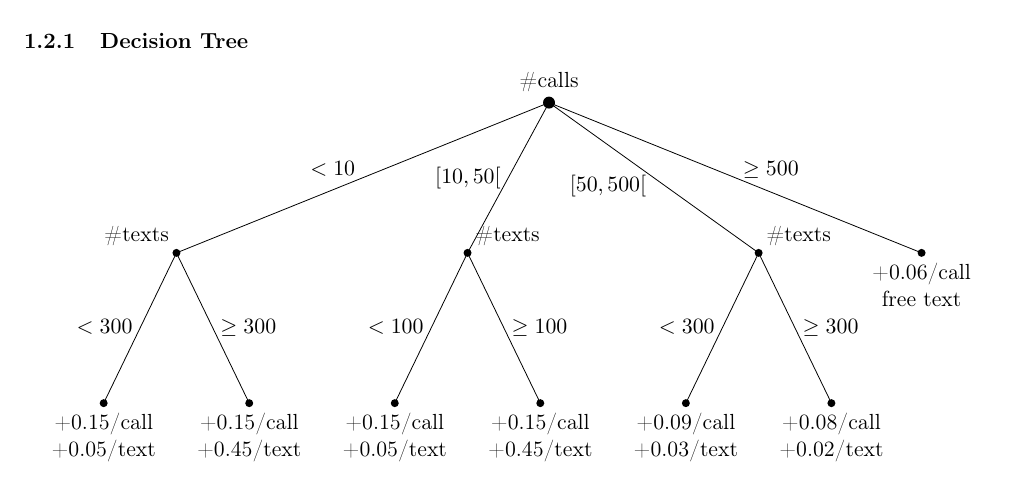
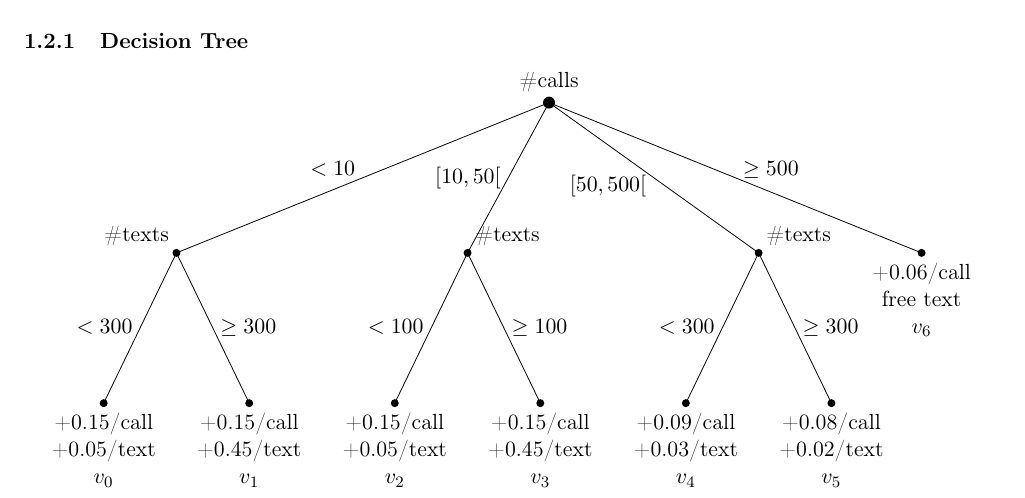
Before and after one commit to ist181045/tvs1718-vos, a LaTeX document (src/main/tex/main.tex, which reads src/main/tex/methods/computeBill.tex): part of page 5 of 7, cut so that both start at the same text. Compiled offline with pdfLaTeX.

Commit message:
Add decision tree leaf node labels

```diff
--- a/src/main/tex/methods/computeBill.tex
+++ b/src/main/tex/methods/computeBill.tex
@@ -30,18 +30,18 @@ through all of his registered mobile phones
   \begin{forest} decision tree
     [\#calls,plain content
       [\#texts;{< 10},plain content,elo={yshift=4pt}
-        [+0.15/call\\+0.05/text;{< 300},  align=center]
-        [+0.15/call\\+0.45/text;{\ge 300},align=center]
+        [+0.15/call\\+0.05/text\\$v_0$;{< 300},  align=center]
+        [+0.15/call\\+0.45/text\\$v_1$;{\ge 300},align=center]
       ]
       [\#texts;{[10,50[},plain content,elo={left}
-        [+0.15/call\\+0.05/text;{< 100},  align=center]
-        [+0.15/call\\+0.45/text;{\ge 100},align=center]
+        [+0.15/call\\+0.05/text\\$v_2$;{< 100},  align=center]
+        [+0.15/call\\+0.45/text\\$v_3$;{\ge 100},align=center]
       ]
       [\#texts;{[50,500[},plain content,elo={left,yshift=-4pt}
-        [+0.09/call\\+0.03/text;{< 300},  align=center]
-        [+0.08/call\\+0.02/text;{\ge 300},align=center]
+        [+0.09/call\\+0.03/text\\$v_4$;{< 300},  align=center]
+        [+0.08/call\\+0.02/text\\$v_5$;{\ge 300},align=center]
       ]
-      [+0.06/call\\free text;{\ge 500},align=center,elo={yshift=4pt}]
+      [+0.06/call\\free text\\$v_6$;{\ge 500},align=center,elo={yshift=4pt}]
     ]
   \end{forest}
 \end{center}
```
Also changed, not shown: report.pdf.
